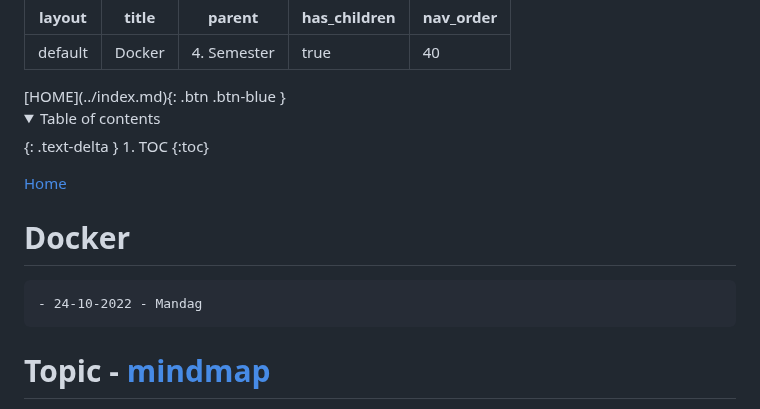
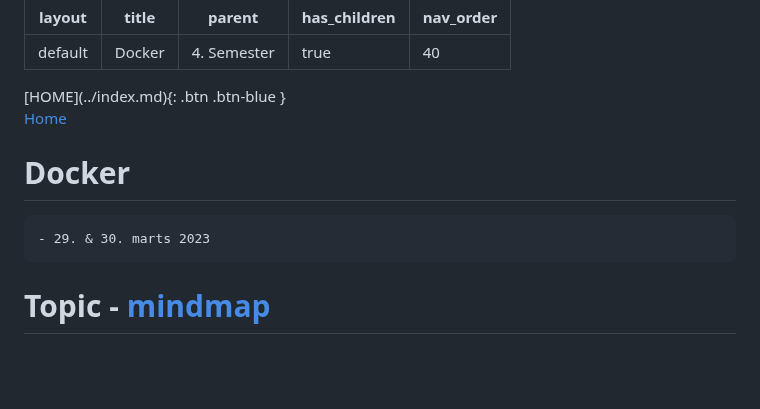
Before and after one commit to officegeek/keaonline, a Markdown page: 4_semester/docker/index.md, the part around the change. Rendered like a GitHub page; blank space fills up the shorter version.

```diff
--- a/4_semester/docker/index.md
+++ b/4_semester/docker/index.md
@@ -10,18 +10,9 @@ nav_order: 40
 [HOME](../index.md){: .btn .btn-blue }
 </span>
 
-<details open markdown="block">
-  <summary>
-    Table of contents
-  </summary>
-  {: .text-delta }
-1. TOC
-{:toc}
-</details>
-
 [Home](../modul-4-2.md)
 # Docker
-    - 24-10-2022 - Mandag
+    - 29. & 30. marts 2023
 
 # Topic - [mindmap](../mindmap.html)
 - [Docker - Virtual Machine Azure](./docker_ubuntu.md)
```
